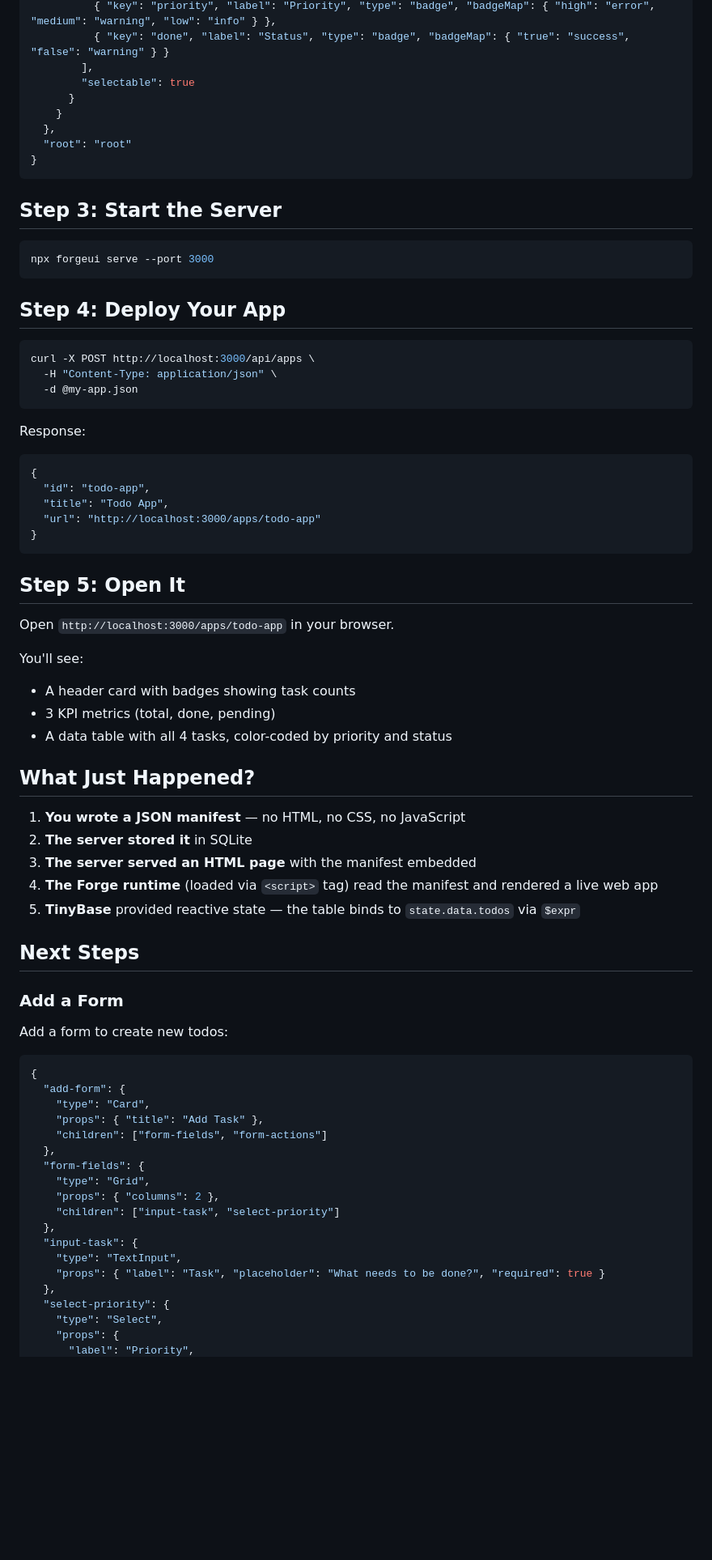
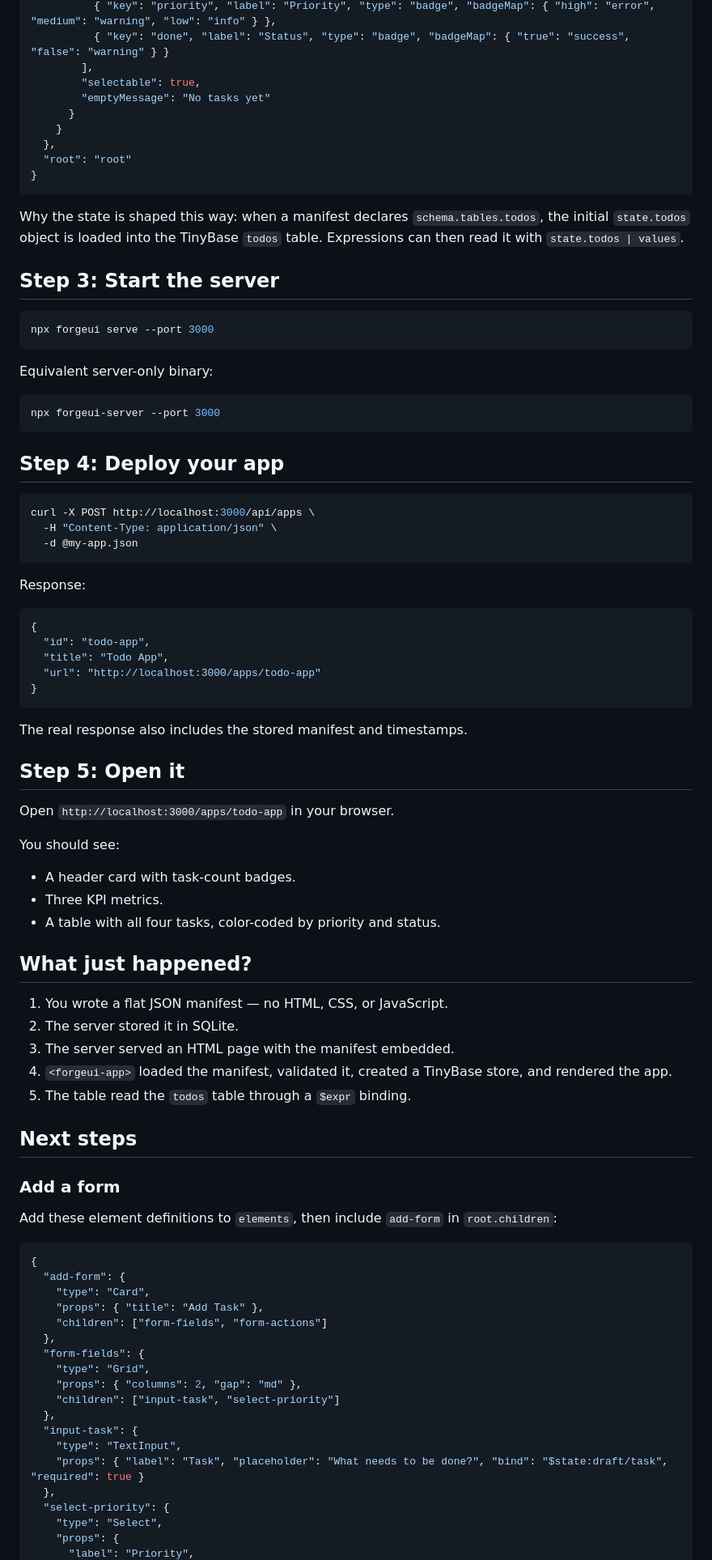
Before and after one commit to dvsklj/ForgeUI, a Markdown page: docs/getting-started.md, the part around one of its changes. Shown at 81% size. Drawn GitHub-style; blank space fills up the shorter version.

Commit message:
docs: fix getting started manifest examples

````diff
--- a/docs/getting-started.md
+++ b/docs/getting-started.md
@@ -90,7 +87,8 @@ Create `my-app.json`:
           { "key": "priority", "label": "Priority", "type": "badge", "badgeMap": { "high": "error", "medium": "warning", "low": "info" } },
           { "key": "done", "label": "Status", "type": "badge", "badgeMap": { "true": "success", "false": "warning" } }
         ],
-        "selectable": true
+        "selectable": true,
+        "emptyMessage": "No tasks yet"
       }
     }
   },
@@ -98,13 +96,21 @@ Create `my-app.json`:
 }
 ```
 
-## Step 3: Start the Server
+Why the state is shaped this way: when a manifest declares `schema.tables.todos`, the initial `state.todos` object is loaded into the TinyBase `todos` table. Expressions can then read it with `state.todos | values`.
+
+## Step 3: Start the server
 
 ```bash
 npx forgeui serve --port 3000
 ```
 
-## Step 4: Deploy Your App
+Equivalent server-only binary:
+
+```bash
+npx forgeui-server --port 3000
+```
+
+## Step 4: Deploy your app
 
 ```bash
 curl -X POST http://localhost:3000/api/apps \
@@ -113,6 +119,7 @@ curl -X POST http://localhost:3000/api/apps \
 ```
 
 Response:
+
 ```json
 {
   "id": "todo-app",
@@ -121,28 +128,31 @@ Response:
 }
 ```
 
-## Step 5: Open It
+The real response also includes the stored manifest and timestamps.
+
+## Step 5: Open it
 
 Open `http://localhost:3000/apps/todo-app` in your browser.
 
-You'll see:
-- A header card with badges showing task counts
-- 3 KPI metrics (total, done, pending)
-- A data table with all 4 tasks, color-coded by priority and status
+You should see:
 
-## What Just Happened?
+- A header card with task-count badges.
+- Three KPI metrics.
+- A table with all four tasks, color-coded by priority and status.
 
-1. **You wrote a JSON manifest** — no HTML, no CSS, no JavaScript
-2. **The server stored it** in SQLite
-3. **The server served an HTML page** with the manifest embedded
-4. **The Forge runtime** (loaded via `<script>` tag) read the manifest and rendered a live web app
-5. **TinyBase** provided reactive state — the table binds to `state.data.todos` via `$expr`
+## What just happened?
 
-## Next Steps
+1. You wrote a flat JSON manifest — no HTML, CSS, or JavaScript.
+2. The server stored it in SQLite.
+3. The server served an HTML page with the manifest embedded.
+4. `<forgeui-app>` loaded the manifest, validated it, created a TinyBase store, and rendered the app.
+5. The table read the `todos` table through a `$expr` binding.
 
-### Add a Form
+## Next steps
 
-Add a form to create new todos:
+### Add a form
+
+Add these element definitions to `elements`, then include `add-form` in `root.children`:
 
 ```json
 {
@@ -153,12 +163,12 @@ Add a form to create new todos:
   },
   "form-fields": {
     "type": "Grid",
-    "props": { "columns": 2 },
+    "props": { "columns": 2, "gap": "md" },
     "children": ["input-task", "select-priority"]
   },
   "input-task": {
     "type": "TextInput",
-    "props": { "label": "Task", "placeholder": "What needs to be done?", "required": true }
+    "props": { "label": "Task", "placeholder": "What needs to be done?", "bind": "$state:draft/task", "required": true }
   },
   "select-priority": {
     "type": "Select",
````
Also changed, not shown: other parts of docs/getting-started.md (+69 -41 lines).
